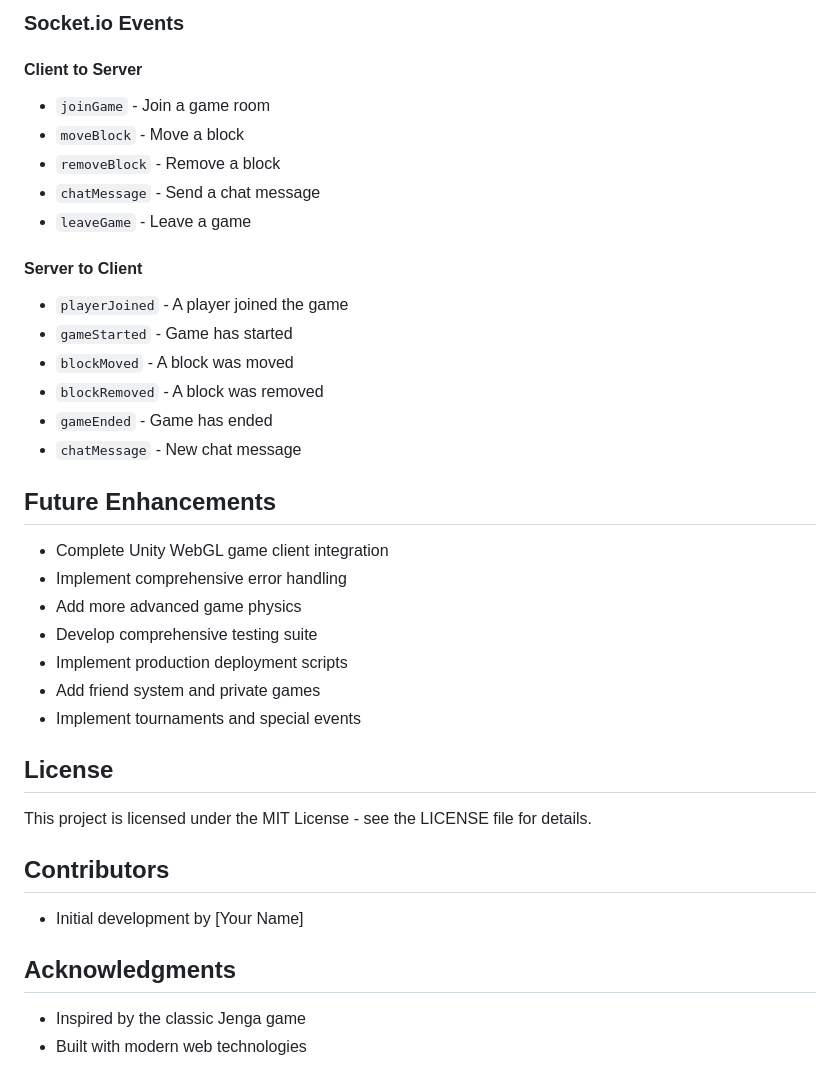
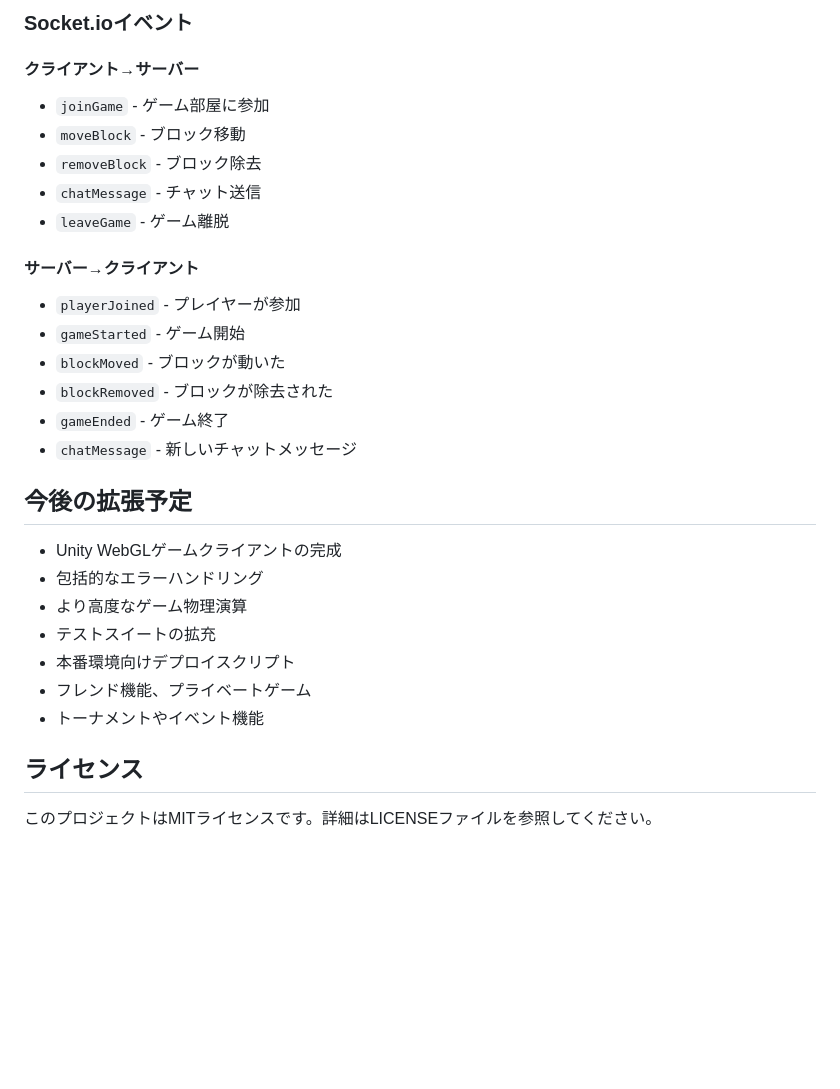
Before and after one commit to attt84/gengarace, a Markdown page: README.md, the part around the change printed below. Rendered like a GitHub page; blank space fills up the shorter version.

```diff
--- a/README.md
+++ b/README.md
@@ -141,40 +141,31 @@ http://localhost:3000
 
-### Socket.io Events
+### Socket.ioイベント
 
-#### Client to Server
-- `joinGame` - Join a game room
-- `moveBlock` - Move a block
-- `removeBlock` - Remove a block
-- `chatMessage` - Send a chat message
-- `leaveGame` - Leave a game
+#### クライアント→サーバー
+- `joinGame` - ゲーム部屋に参加
+- `moveBlock` - ブロック移動
+- `removeBlock` - ブロック除去
+- `chatMessage` - チャット送信
+- `leaveGame` - ゲーム離脱
 
-#### Server to Client
-- `playerJoined` - A player joined the game
-- `gameStarted` - Game has started
-- `blockMoved` - A block was moved
-- `blockRemoved` - A block was removed
-- `gameEnded` - Game has ended
-- `chatMessage` - New chat message
+#### サーバー→クライアント
+- `playerJoined` - プレイヤーが参加
+- `gameStarted` - ゲーム開始
+- `blockMoved` - ブロックが動いた
+- `blockRemoved` - ブロックが除去された
+- `gameEnded` - ゲーム終了
+- `chatMessage` - 新しいチャットメッセージ
 
-## Future Enhancements
+## 今後の拡張予定
 
-- Complete Unity WebGL game client integration
-- Implement comprehensive error handling
-- Add more advanced game physics
-- Develop comprehensive testing suite
-- Implement production deployment scripts
-- Add friend system and private games
-- Implement tournaments and special events
+- Unity WebGLゲームクライアントの完成
+- 包括的なエラーハンドリング
+- より高度なゲーム物理演算
+- テストスイートの拡充
+- 本番環境向けデプロイスクリプト
+- フレンド機能、プライベートゲーム
+- トーナメントやイベント機能
 
-## License
+## ライセンス
 
-This project is licensed under the MIT License - see the LICENSE file for details.
-
-## Contributors
-
-- Initial development by [Your Name]
-
-## Acknowledgments
-
-- Inspired by the classic Jenga game
-- Built with modern web technologies
+このプロジェクトはMITライセンスです。詳細はLICENSEファイルを参照してください。
```
Also changed, not shown: other parts of README.md (+92 -92 lines).
